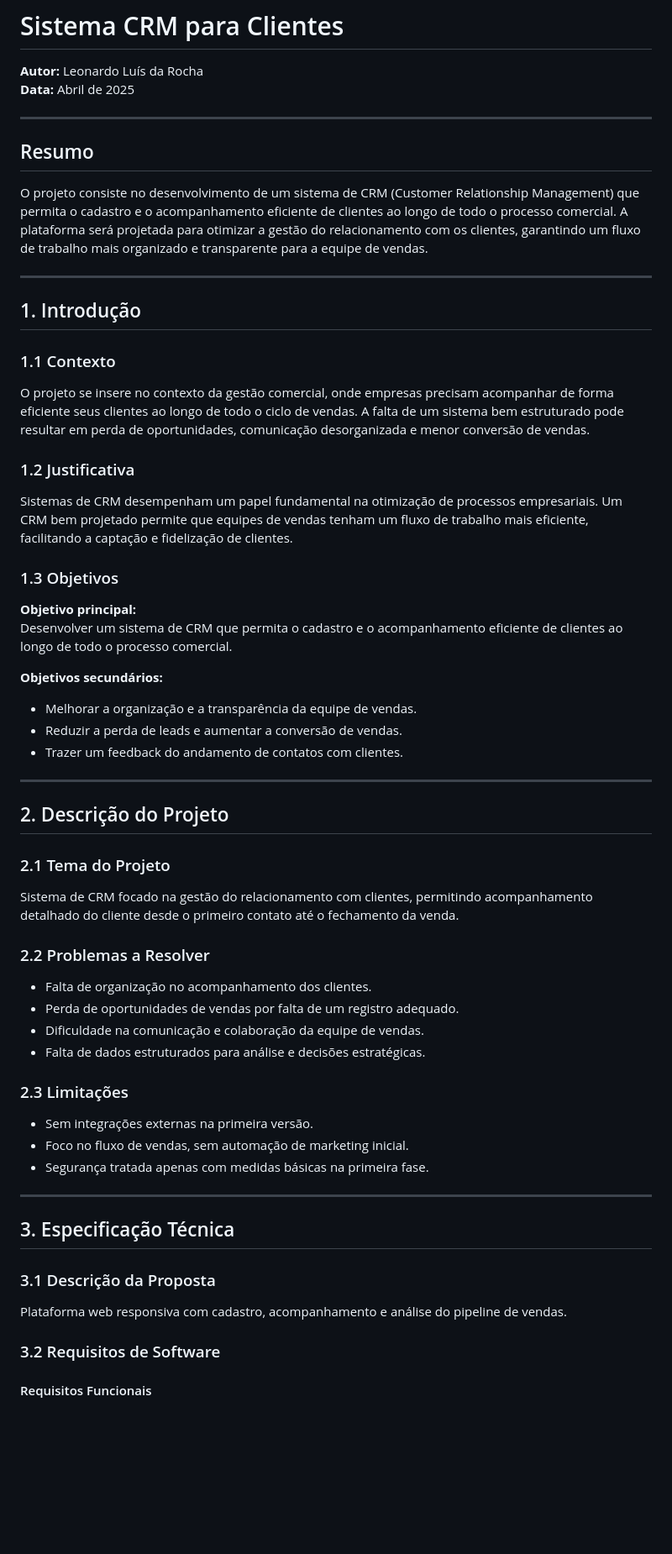
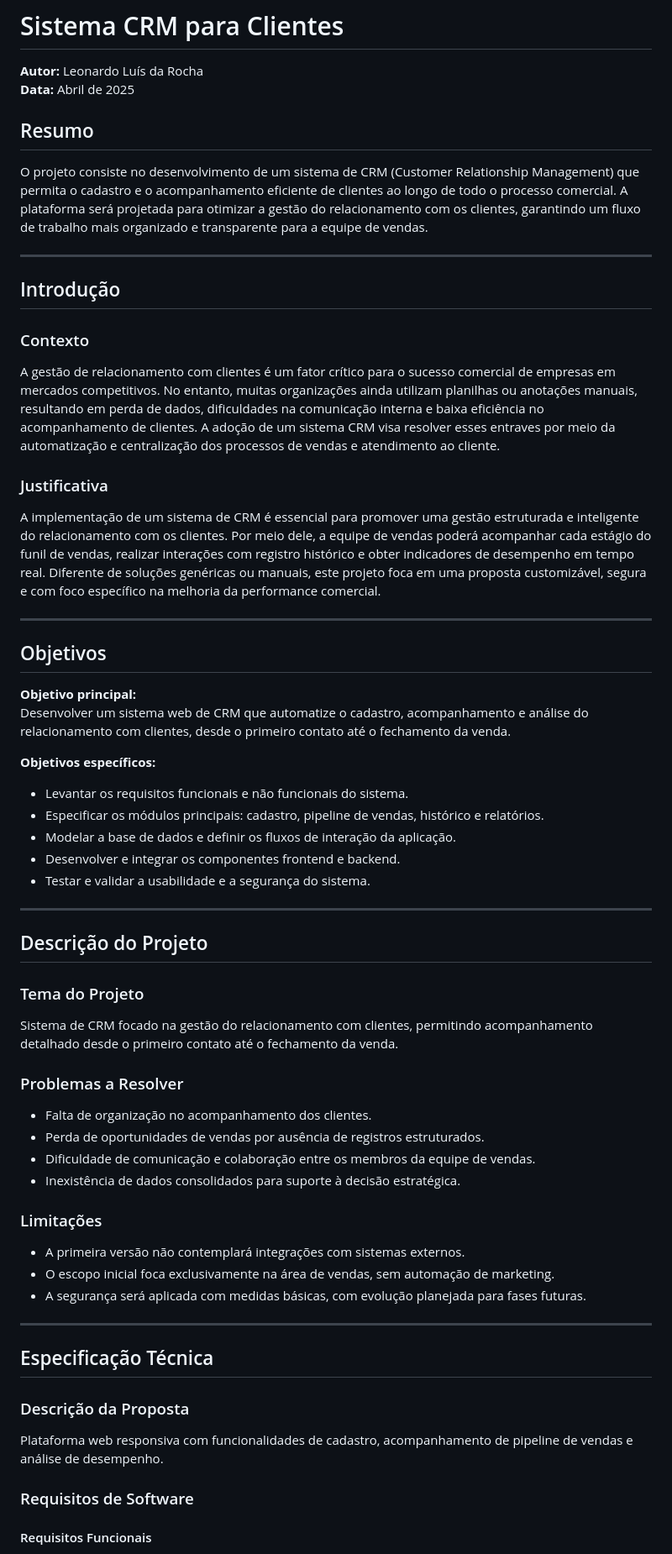
Before and after one commit to leojec/plataforma-clientes, a Markdown page: README.md, the part around the change printed below. Shown: that part at 84% size. Drawn GitHub-style; blank space fills up the shorter version.

```diff
--- a/README.md
+++ b/README.md
@@ -2,8 +2,6 @@
 
 **Autor:** Leonardo Luís da Rocha
 **Data:** Abril de 2025
-
----
 
 ## Resumo
 
@@ -11,57 +9,61 @@ O projeto consiste no desenvolvimento de um sistema de CRM (Customer Relationshi
 
 ---
 
-## 1. Introdução
+## Introdução
 
-### 1.1 Contexto
+### Contexto
 
-O projeto se insere no contexto da gestão comercial, onde empresas precisam acompanhar de forma eficiente seus clientes ao longo de todo o ciclo de vendas. A falta de um sistema bem estruturado pode resultar em perda de oportunidades, comunicação desorganizada e menor conversão de vendas.
+A gestão de relacionamento com clientes é um fator crítico para o sucesso comercial de empresas em mercados competitivos. No entanto, muitas organizações ainda utilizam planilhas ou anotações manuais, resultando em perda de dados, dificuldades na comunicação interna e baixa eficiência no acompanhamento de clientes. A adoção de um sistema CRM visa resolver esses entraves por meio da automatização e centralização dos processos de vendas e atendimento ao cliente.
 
-### 1.2 Justificativa
+### Justificativa
 
-Sistemas de CRM desempenham um papel fundamental na otimização de processos empresariais. Um CRM bem projetado permite que equipes de vendas tenham um fluxo de trabalho mais eficiente, facilitando a captação e fidelização de clientes.
-
-### 1.3 Objetivos
-
-**Objetivo principal:**
-Desenvolver um sistema de CRM que permita o cadastro e o acompanhamento eficiente de clientes ao longo de todo o processo comercial.
-
-**Objetivos secundários:**
-
-- Melhorar a organização e a transparência da equipe de vendas.
-- Reduzir a perda de leads e aumentar a conversão de vendas.
-- Trazer um feedback do andamento de contatos com clientes.
+A implementação de um sistema de CRM é essencial para promover uma gestão estruturada e inteligente do relacionamento com os clientes. Por meio dele, a equipe de vendas poderá acompanhar cada estágio do funil de vendas, realizar interações com registro histórico e obter indicadores de desempenho em tempo real. Diferente de soluções genéricas ou manuais, este projeto foca em uma proposta customizável, segura e com foco específico na melhoria da performance comercial.
 
 ---
 
-## 2. Descrição do Projeto
+## Objetivos
 
-### 2.1 Tema do Projeto
+**Objetivo principal:**
+Desenvolver um sistema web de CRM que automatize o cadastro, acompanhamento e análise do relacionamento com clientes, desde o primeiro contato até o fechamento da venda.
 
-Sistema de CRM focado na gestão do relacionamento com clientes, permitindo acompanhamento detalhado do cliente desde o primeiro contato até o fechamento da venda.
+**Objetivos específicos:**
 
-### 2.2 Problemas a Resolver
-
-- Falta de organização no acompanhamento dos clientes.
-- Perda de oportunidades de vendas por falta de um registro adequado.
-- Dificuldade na comunicação e colaboração da equipe de vendas.
-- Falta de dados estruturados para análise e decisões estratégicas.
-
-### 2.3 Limitações
-
-- Sem integrações externas na primeira versão.
-- Foco no fluxo de vendas, sem automação de marketing inicial.
-- Segurança tratada apenas com medidas básicas na primeira fase.
+- Levantar os requisitos funcionais e não funcionais do sistema.
+- Especificar os módulos principais: cadastro, pipeline de vendas, histórico e relatórios.
+- Modelar a base de dados e definir os fluxos de interação da aplicação.
+- Desenvolver e integrar os componentes frontend e backend.
+- Testar e validar a usabilidade e a segurança do sistema.
 
 ---
 
-## 3. Especificação Técnica
+## Descrição do Projeto
 
-### 3.1 Descrição da Proposta
+### Tema do Projeto
 
-Plataforma web responsiva com cadastro, acompanhamento e análise do pipeline de vendas.
+Sistema de CRM focado na gestão do relacionamento com clientes, permitindo acompanhamento detalhado desde o primeiro contato até o fechamento da venda.
 
-### 3.2 Requisitos de Software
+### Problemas a Resolver
+
+- Falta de organização no acompanhamento dos clientes.
+- Perda de oportunidades de vendas por ausência de registros estruturados.
+- Dificuldade de comunicação e colaboração entre os membros da equipe de vendas.
+- Inexistência de dados consolidados para suporte à decisão estratégica.
+
+### Limitações
+
+- A primeira versão não contemplará integrações com sistemas externos.
+- O escopo inicial foca exclusivamente na área de vendas, sem automação de marketing.
+- A segurança será aplicada com medidas básicas, com evolução planejada para fases futuras.
+
+---
+
+## Especificação Técnica
+
+### Descrição da Proposta
+
+Plataforma web responsiva com funcionalidades de cadastro, acompanhamento de pipeline de vendas e análise de desempenho.
+
+### Requisitos de Software
 
 #### Requisitos Funcionais
 
```
Also changed, not shown: other parts of README.md (+34 -48 lines).
